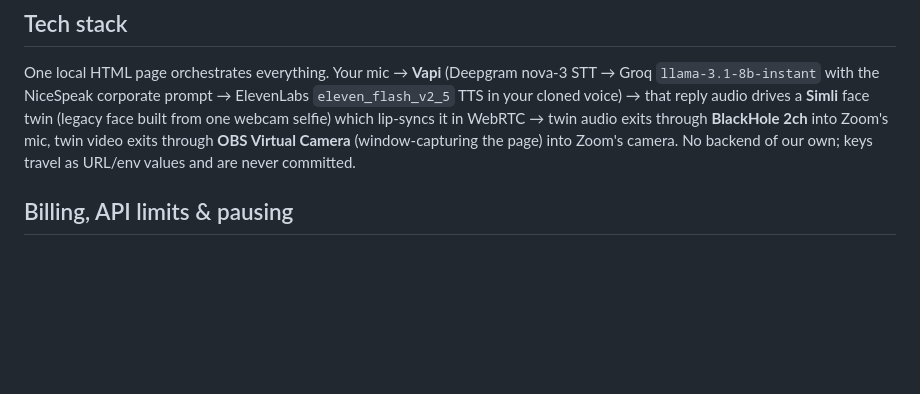
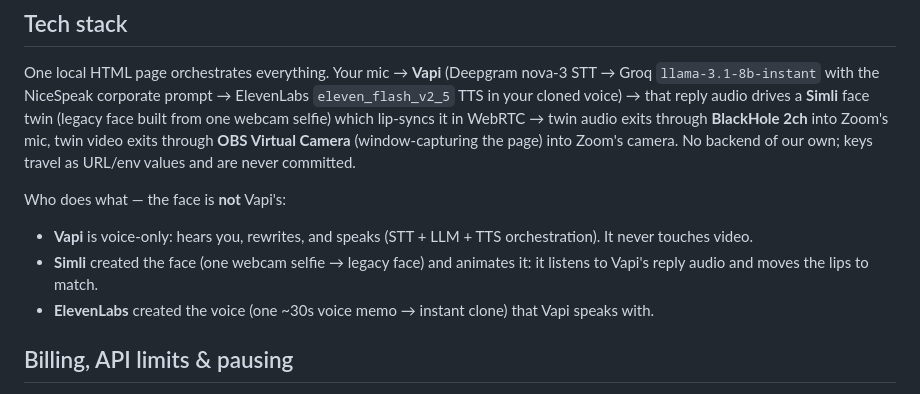
Before and after one commit to EdbertChan/hackathon_nicespeak, a Markdown page: README.md, the part around the change. Drawn GitHub-style; blank space fills up the shorter version.

Commit message:
Clarify service roles: Simli owns the face, Vapi is voice-only

```diff
--- a/README.md
+++ b/README.md
@@ -61,6 +61,15 @@ Zoom's mic, twin video exits through **OBS Virtual Camera** (window-capturing
 the page) into Zoom's camera. No backend of our own; keys travel as URL/env
 values and are never committed.
 
+Who does what — the face is **not** Vapi's:
+
+- **Vapi** is voice-only: hears you, rewrites, and speaks (STT + LLM + TTS
+  orchestration). It never touches video.
+- **Simli** created the face (one webcam selfie → legacy face) and animates
+  it: it listens to Vapi's reply audio and moves the lips to match.
+- **ElevenLabs** created the voice (one ~30s voice memo → instant clone) that
+  Vapi speaks with.
+
 ## Billing, API limits & pausing
 
 - **Pause = close the call tab.** A live tab bills Vapi/Simli/ElevenLabs by
```
